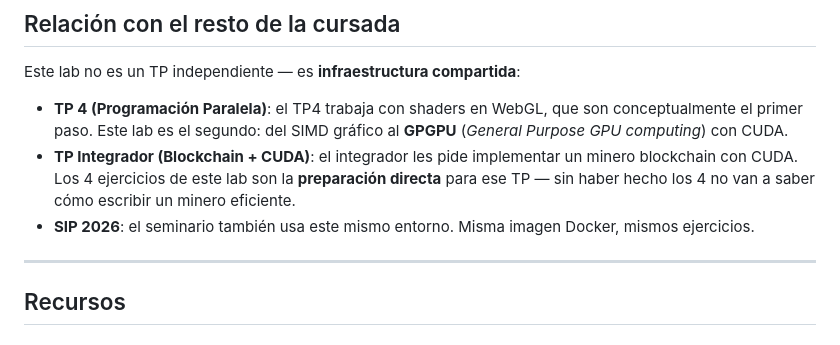
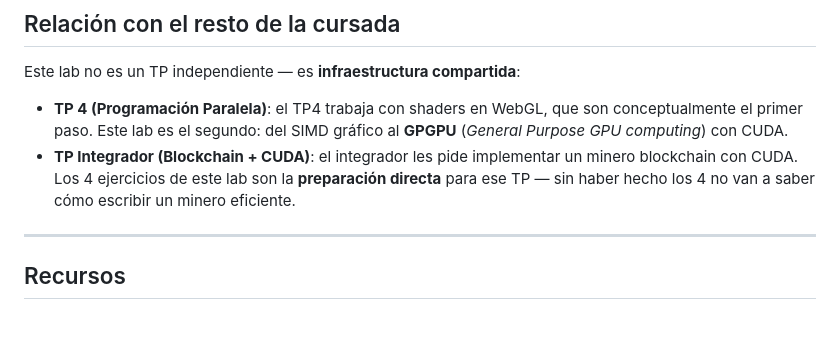
Before and after one commit to dpetrocelli/sd2026, a Markdown page: LAB_CUDA.md, the part around the change. Rendered like a GitHub page.

Commit message:
Lab CUDA: remove SIP 2026 cross-reference
The lab is part of SD 2026 only. Removed the paragraph that mentioned
the SIP seminar as a co-user of the same environment.

Co-Authored-By: Claude Opus 4.7 (1M context) <noreply@anthropic.com>

```diff
--- a/LAB_CUDA.md
+++ b/LAB_CUDA.md
@@ -190,8 +190,6 @@ Este lab no es un TP independiente — es **infraestructura compartida**:
   un minero blockchain con CUDA. Los 4 ejercicios de este lab son la
   **preparación directa** para ese TP — sin haber hecho los 4 no van a saber
   cómo escribir un minero eficiente.
-- **SIP 2026**: el seminario también usa este mismo entorno. Misma imagen
-  Docker, mismos ejercicios.
 
 ---
 
```
